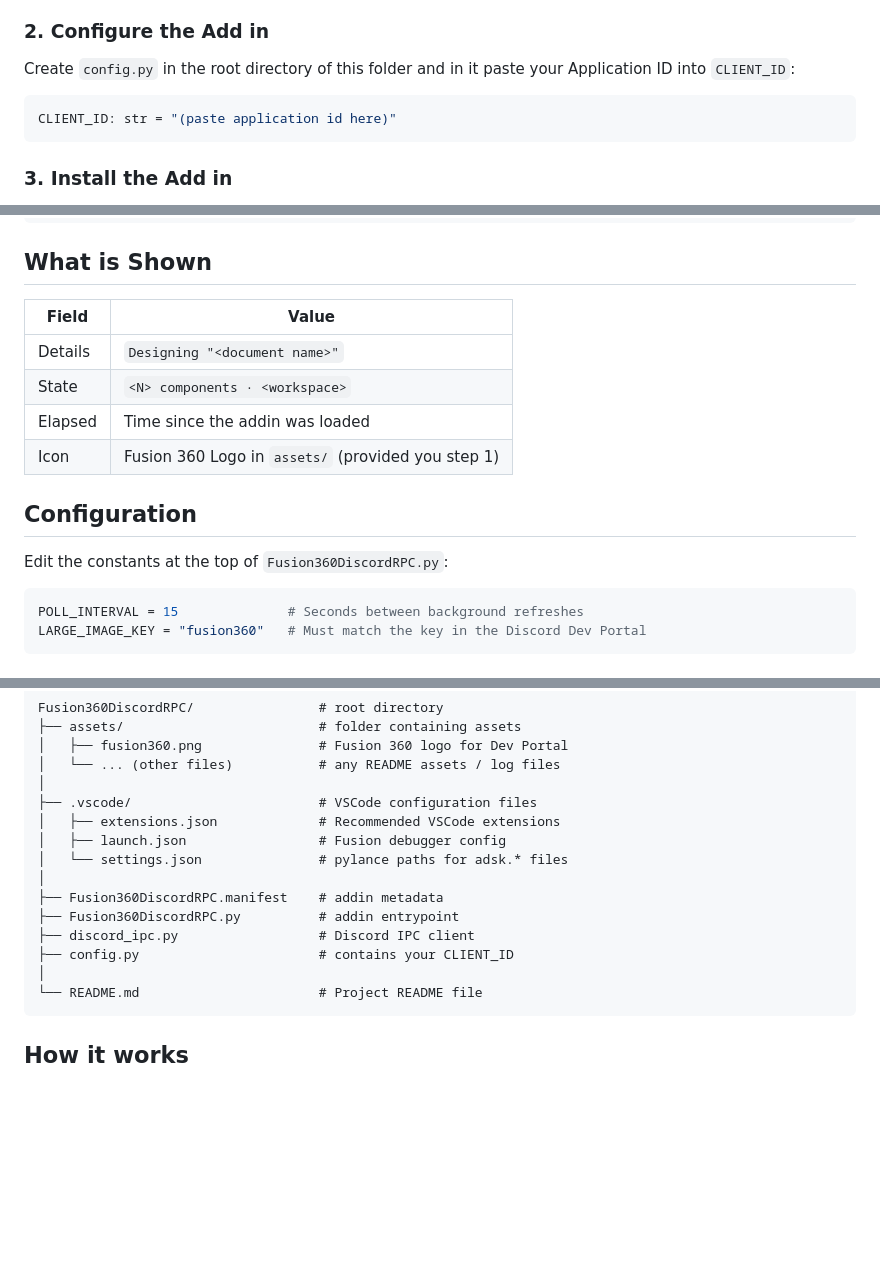
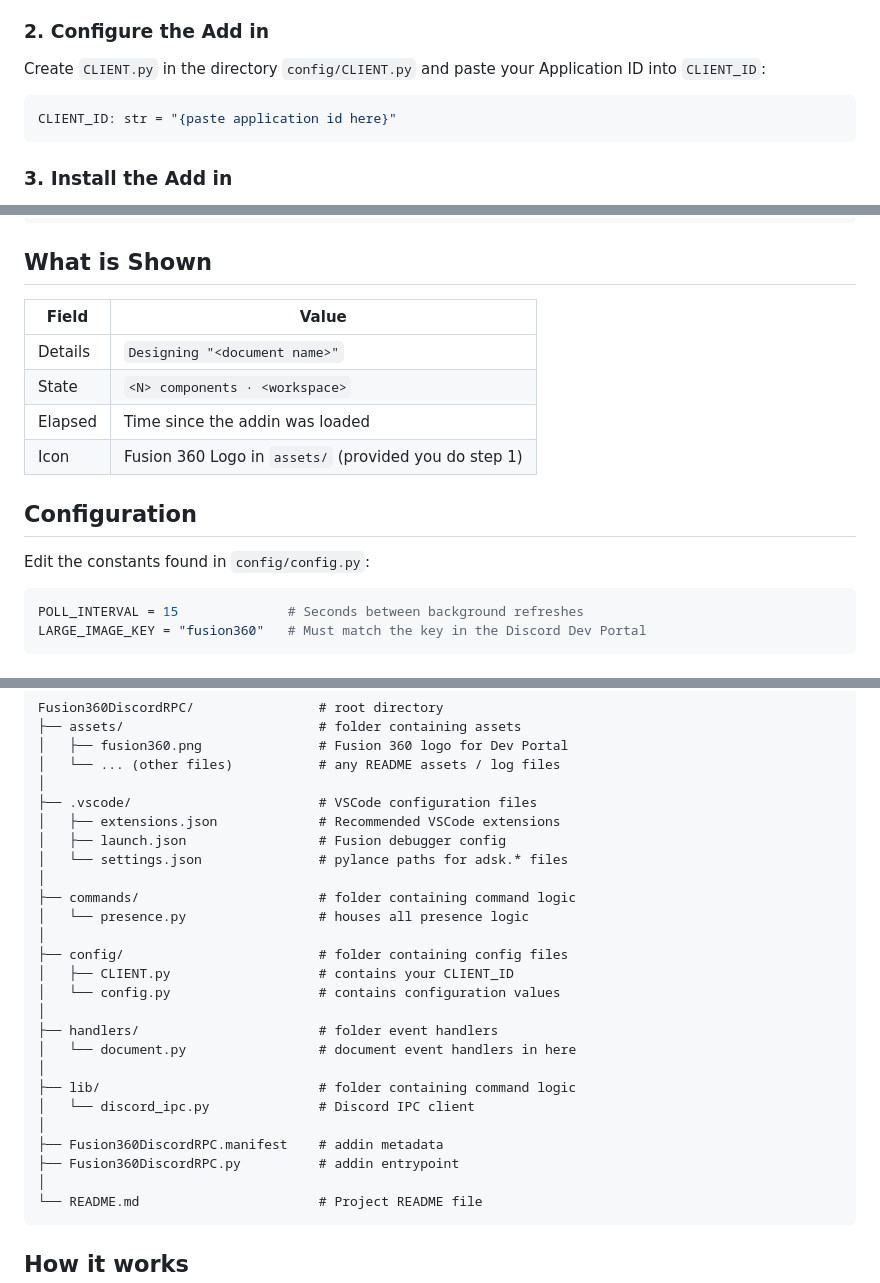
Before and after one commit to Rhylanscript/Fusion360DiscordRPC, a Markdown page: README.md, 3 parts joined by grey strips. Drawn GitHub-style; blank space fills up the shorter version.

Commit message:
Refactor code from the two superfiles to make logic more modular and cleaner. Moved config values to separate file for easier use.

````diff
--- a/README.md
+++ b/README.md
@@ -31,10 +31,10 @@ No external pip dependencies are required for this addin!
 
 ### 2. Configure the Add in
 
-Create `config.py` in the root directory of this folder and in it paste your Application ID into `CLIENT_ID`:
+Create `CLIENT.py` in the directory `config/CLIENT.py` and paste your Application ID into `CLIENT_ID`:
 
 ```python
-CLIENT_ID: str = "(paste application id here)"
+CLIENT_ID: str = "{paste application id here}"
 ```
 
 ### 3. Install the Add in
@@ -75,16 +75,16 @@ If all else fails, replace the entries in settings.json with the direct path (no
 
 ## What is Shown
 
-| Field   | Value                                              |
-| ------- | -------------------------------------------------- |
-| Details | `Designing "<document name>"`                      |
-| State   | `<N> components · <workspace>`                     |
-| Elapsed | Time since the addin was loaded                    |
-| Icon    | Fusion 360 Logo in `assets/` (provided you step 1) |
+| Field   | Value                                                 |
+| ------- | ----------------------------------------------------- |
+| Details | `Designing "<document name>"`                         |
+| State   | `<N> components · <workspace>`                        |
+| Elapsed | Time since the addin was loaded                       |
+| Icon    | Fusion 360 Logo in `assets/` (provided you do step 1) |
 
 ## Configuration
 
-Edit the constants at the top of `Fusion360DiscordRPC.py`:
+Edit the constants found in `config/config.py`:
 
 ```python
 POLL_INTERVAL = 15              # Seconds between background refreshes
@@ -104,10 +104,21 @@ Fusion360DiscordRPC/                # root directory
 │   ├── launch.json                 # Fusion debugger config
 │   └── settings.json               # pylance paths for adsk.* files
 │
+├── commands/                       # folder containing command logic
+│   └── presence.py                 # houses all presence logic
+│
+├── config/                         # folder containing config files
+│   ├── CLIENT.py                   # contains your CLIENT_ID
+│   └── config.py                   # contains configuration values
+│
+├── handlers/                       # folder event handlers
+│   └── document.py                 # document event handlers in here
+│
+├── lib/                            # folder containing command logic
+│   └── discord_ipc.py              # Discord IPC client
+│
 ├── Fusion360DiscordRPC.manifest    # addin metadata
 ├── Fusion360DiscordRPC.py          # addin entrypoint
-├── discord_ipc.py                  # Discord IPC client
-├── config.py                       # contains your CLIENT_ID
 │
 └── README.md                       # Project README file
 ```
````
Also changed, not shown: other parts of README.md (+2 -2 lines), assets/fusion360.png (renamed from assets/logo.png), 8 other files.
